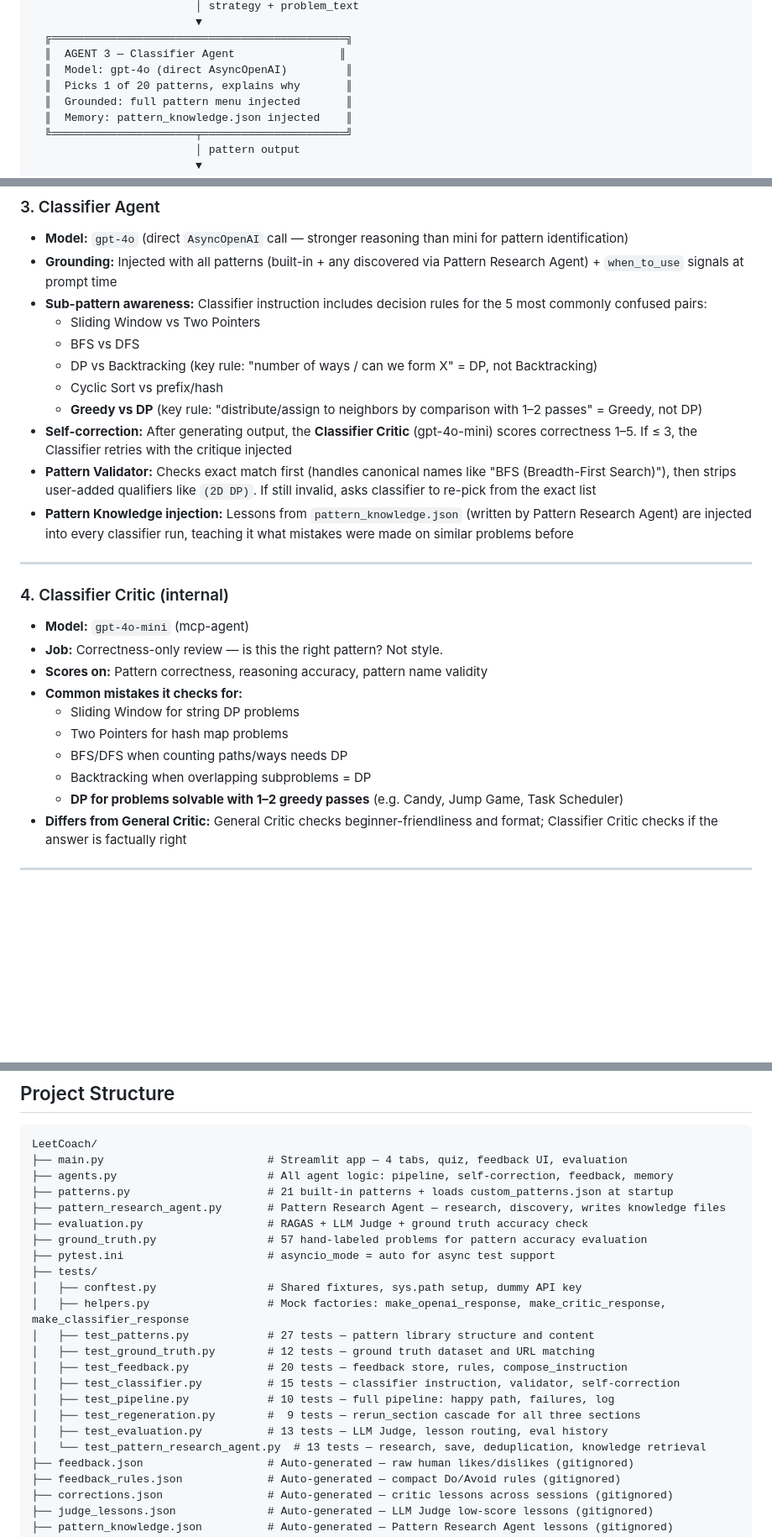
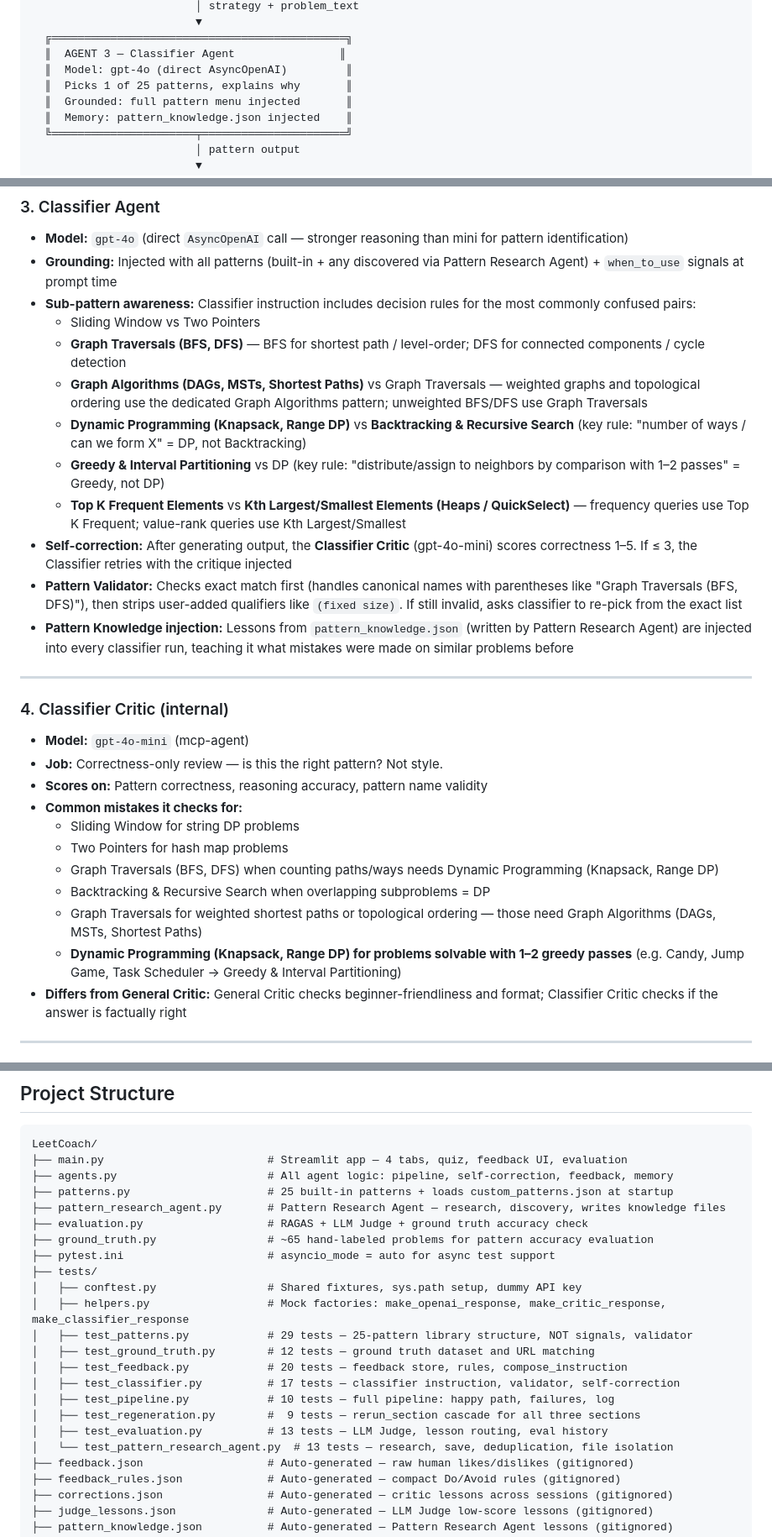
Before and after one commit to ipooja0920/playground_pooja, a Markdown page: GenAI/LeetCoach/PRODUCT_SPEC.md, 3 parts joined by grey strips. Shown at 84% size. Drawn GitHub-style; blank space fills up the shorter version.

```diff
--- a/GenAI/LeetCoach/PRODUCT_SPEC.md
+++ b/GenAI/LeetCoach/PRODUCT_SPEC.md
@@ -55,7 +55,7 @@ User pastes URL  ──or──  User types keyword → Search → picks problem
   ╔═════════════════════════════════════════════╗
   ║  AGENT 3 — Classifier Agent                ║
   ║  Model: gpt-4o (direct AsyncOpenAI)         ║
-  ║  Picks 1 of 20 patterns, explains why       ║
+  ║  Picks 1 of 25 patterns, explains why       ║
   ║  Grounded: full pattern menu injected       ║
   ║  Memory: pattern_knowledge.json injected    ║
   ╚══════════════════════╤══════════════════════╝
@@ -144,14 +144,15 @@ User pastes URL  ──or──  User types keyword → Search → picks problem
 ### 3. Classifier Agent
 - **Model:** `gpt-4o` (direct `AsyncOpenAI` call — stronger reasoning than mini for pattern identification)
 - **Grounding:** Injected with all patterns (built-in + any discovered via Pattern Research Agent) + `when_to_use` signals at prompt time
-- **Sub-pattern awareness:** Classifier instruction includes decision rules for the 5 most commonly confused pairs:
+- **Sub-pattern awareness:** Classifier instruction includes decision rules for the most commonly confused pairs:
   - Sliding Window vs Two Pointers
-  - BFS vs DFS
-  - DP vs Backtracking (key rule: "number of ways / can we form X" = DP, not Backtracking)
-  - Cyclic Sort vs prefix/hash
-  - **Greedy vs DP** (key rule: "distribute/assign to neighbors by comparison with 1–2 passes" = Greedy, not DP)
+  - **Graph Traversals (BFS, DFS)** — BFS for shortest path / level-order; DFS for connected components / cycle detection
+  - **Graph Algorithms (DAGs, MSTs, Shortest Paths)** vs Graph Traversals — weighted graphs and topological ordering use the dedicated Graph Algorithms pattern; unweighted BFS/DFS use Graph Traversals
+  - **Dynamic Programming (Knapsack, Range DP)** vs **Backtracking & Recursive Search** (key rule: "number of ways / can we form X" = DP, not Backtracking)
+  - **Greedy & Interval Partitioning** vs DP (key rule: "distribute/assign to neighbors by comparison with 1–2 passes" = Greedy, not DP)
+  - **Top K Frequent Elements** vs **Kth Largest/Smallest Elements (Heaps / QuickSelect)** — frequency queries use Top K Frequent; value-rank queries use Kth Largest/Smallest
 - **Self-correction:** After generating output, the **Classifier Critic** (gpt-4o-mini) scores correctness 1–5. If ≤ 3, the Classifier retries with the critique injected
-- **Pattern Validator:** Checks exact match first (handles canonical names like "BFS (Breadth-First Search)"), then strips user-added qualifiers like `(2D DP)`. If still invalid, asks classifier to re-pick from the exact list
+- **Pattern Validator:** Checks exact match first (handles canonical names with parentheses like "Graph Traversals (BFS, DFS)"), then strips user-added qualifiers like `(fixed size)`. If still invalid, asks classifier to re-pick from the exact list
 - **Pattern Knowledge injection:** Lessons from `pattern_knowledge.json` (written by Pattern Research Agent) are injected into every classifier run, teaching it what mistakes were made on similar problems before
 
 ---
@@ -163,9 +164,10 @@ User pastes URL  ──or──  User types keyword → Search → picks problem
 - **Common mistakes it checks for:**
   - Sliding Window for string DP problems
   - Two Pointers for hash map problems
-  - BFS/DFS when counting paths/ways needs DP
-  - Backtracking when overlapping subproblems = DP
-  - **DP for problems solvable with 1–2 greedy passes** (e.g. Candy, Jump Game, Task Scheduler)
+  - Graph Traversals (BFS, DFS) when counting paths/ways needs Dynamic Programming (Knapsack, Range DP)
+  - Backtracking & Recursive Search when overlapping subproblems = DP
+  - Graph Traversals for weighted shortest paths or topological ordering — those need Graph Algorithms (DAGs, MSTs, Shortest Paths)
+  - **Dynamic Programming (Knapsack, Range DP) for problems solvable with 1–2 greedy passes** (e.g. Candy, Jump Game, Task Scheduler → Greedy & Interval Partitioning)
 - **Differs from General Critic:** General Critic checks beginner-friendliness and format; Classifier Critic checks if the answer is factually right
 
 ---
@@ -732,22 +739,22 @@ Run with: `python -m pytest tests/ -v`
 LeetCoach/
 ├── main.py                         # Streamlit app — 4 tabs, quiz, feedback UI, evaluation
 ├── agents.py                       # All agent logic: pipeline, self-correction, feedback, memory
-├── patterns.py                     # 21 built-in patterns + loads custom_patterns.json at startup
+├── patterns.py                     # 25 built-in patterns + loads custom_patterns.json at startup
 ├── pattern_research_agent.py       # Pattern Research Agent — research, discovery, writes knowledge files
 ├── evaluation.py                   # RAGAS + LLM Judge + ground truth accuracy check
-├── ground_truth.py                 # 57 hand-labeled problems for pattern accuracy evaluation
+├── ground_truth.py                 # ~65 hand-labeled problems for pattern accuracy evaluation
 ├── pytest.ini                      # asyncio_mode = auto for async test support
 ├── tests/
 │   ├── conftest.py                 # Shared fixtures, sys.path setup, dummy API key
 │   ├── helpers.py                  # Mock factories: make_openai_response, make_critic_response, make_classifier_response
-│   ├── test_patterns.py            # 27 tests — pattern library structure and content
+│   ├── test_patterns.py            # 29 tests — 25-pattern library structure, NOT signals, validator
 │   ├── test_ground_truth.py        # 12 tests — ground truth dataset and URL matching
 │   ├── test_feedback.py            # 20 tests — feedback store, rules, compose_instruction
-│   ├── test_classifier.py          # 15 tests — classifier instruction, validator, self-correction
+│   ├── test_classifier.py          # 17 tests — classifier instruction, validator, self-correction
 │   ├── test_pipeline.py            # 10 tests — full pipeline: happy path, failures, log
 │   ├── test_regeneration.py        #  9 tests — rerun_section cascade for all three sections
 │   ├── test_evaluation.py          # 13 tests — LLM Judge, lesson routing, eval history
-│   └── test_pattern_research_agent.py  # 13 tests — research, save, deduplication, knowledge retrieval
+│   └── test_pattern_research_agent.py  # 13 tests — research, save, deduplication, file isolation
 ├── feedback.json                   # Auto-generated — raw human likes/dislikes (gitignored)
 ├── feedback_rules.json             # Auto-generated — compact Do/Avoid rules (gitignored)
 ├── corrections.json                # Auto-generated — critic lessons across sessions (gitignored)
```
Also changed, not shown: other parts of GenAI/LeetCoach/PRODUCT_SPEC.md (+56 -51 lines).
